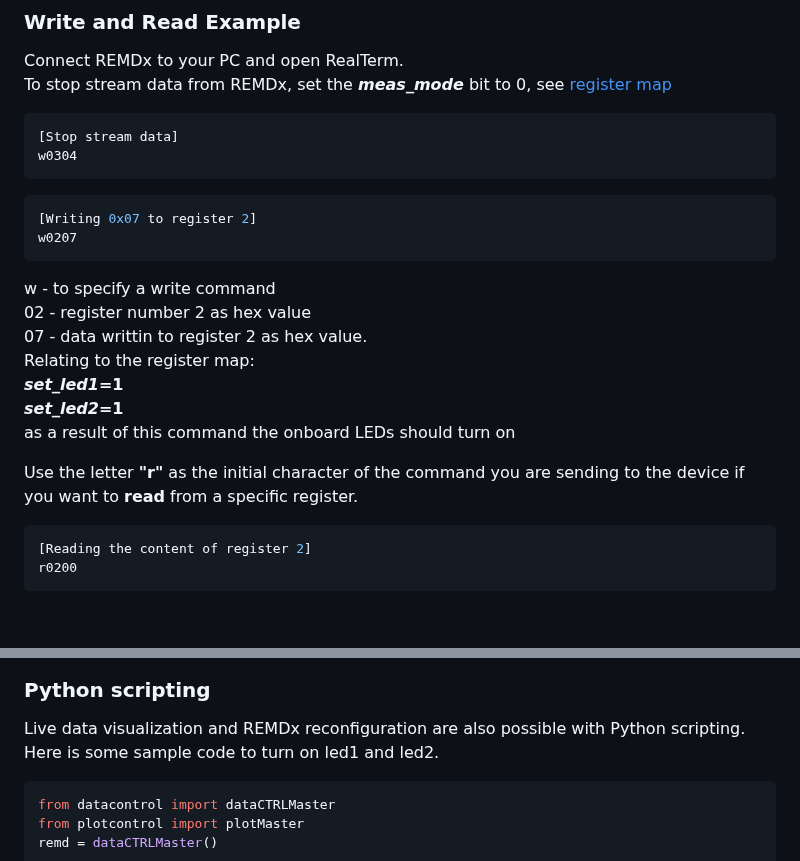
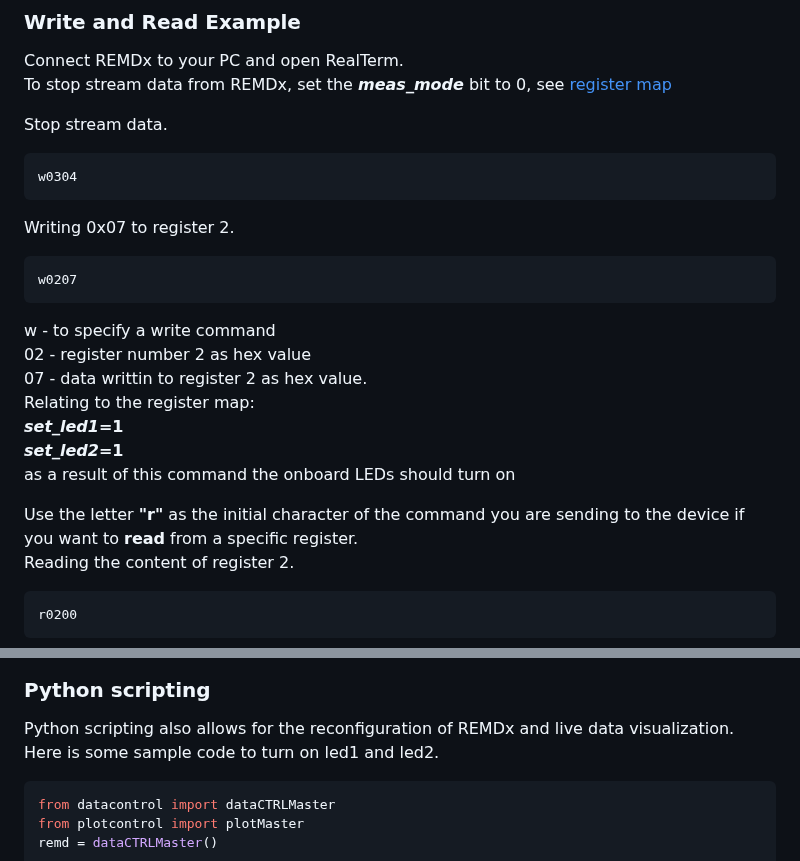
Before and after one commit to quractech/remdx, a Markdown page: README.md, 2 parts joined by grey strips. GitHub-like rendering; blank space fills up the shorter version.

````diff
--- a/README.md
+++ b/README.md
@@ -90,13 +90,15 @@ Use the letter **"w"** as the initial character of the command you are sending t
 Connect REMDx to your PC and open RealTerm.<br>
 To stop stream data from REMDx, set the **_meas_mode_** bit to 0, see [register map](https://quractech.github.io/remdx_registermap/)<br>
 
+Stop stream data.
+
 ```bash
-[Stop stream data]
 w0304
 ```
 
+Writing 0x07 to register 2.
+
 ```bash
-[Writing 0x07 to register 2]
 w0207
 ```
 
@@ -111,9 +113,9 @@ as a result of this command the onboard LEDs should turn on
 
 Use the letter **"r"** as the initial character of the command you are sending to the device if you want to **read** from a specific register.
 <br>
+Reading the content of register 2.
 
 ```bash
-[Reading the content of register 2]
 r0200
 ```
 
@@ -125,7 +127,8 @@ Outcome of RealTerm<br>
 
 ### **Python scripting**
 
-Live data visualization and REMDx reconfiguration are also possible with Python scripting. <br>
+Python scripting also allows for the reconfiguration of REMDx and live data visualization.
+<br>
 Here is some sample code to turn on led1 and led2.
 
 ```python
````
